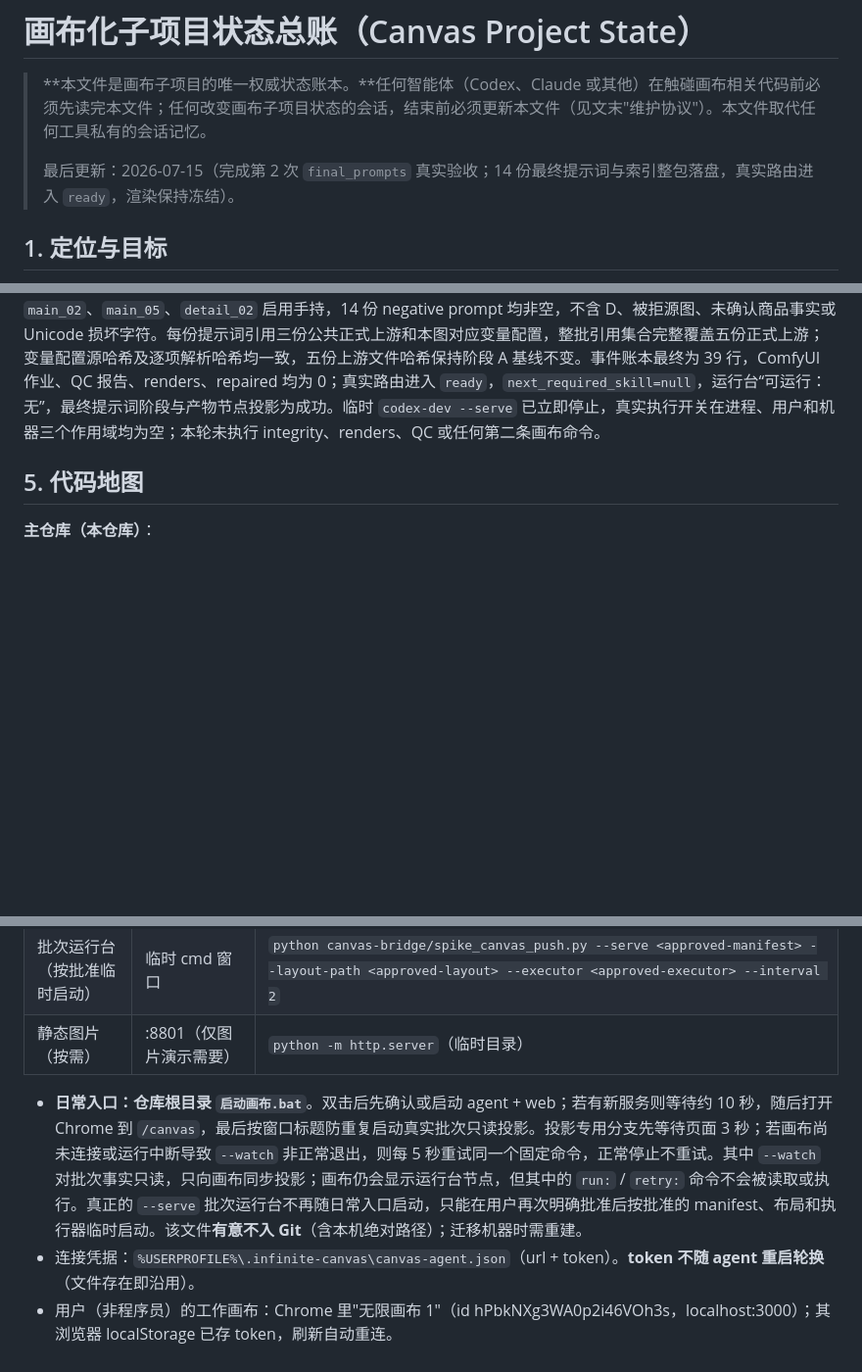
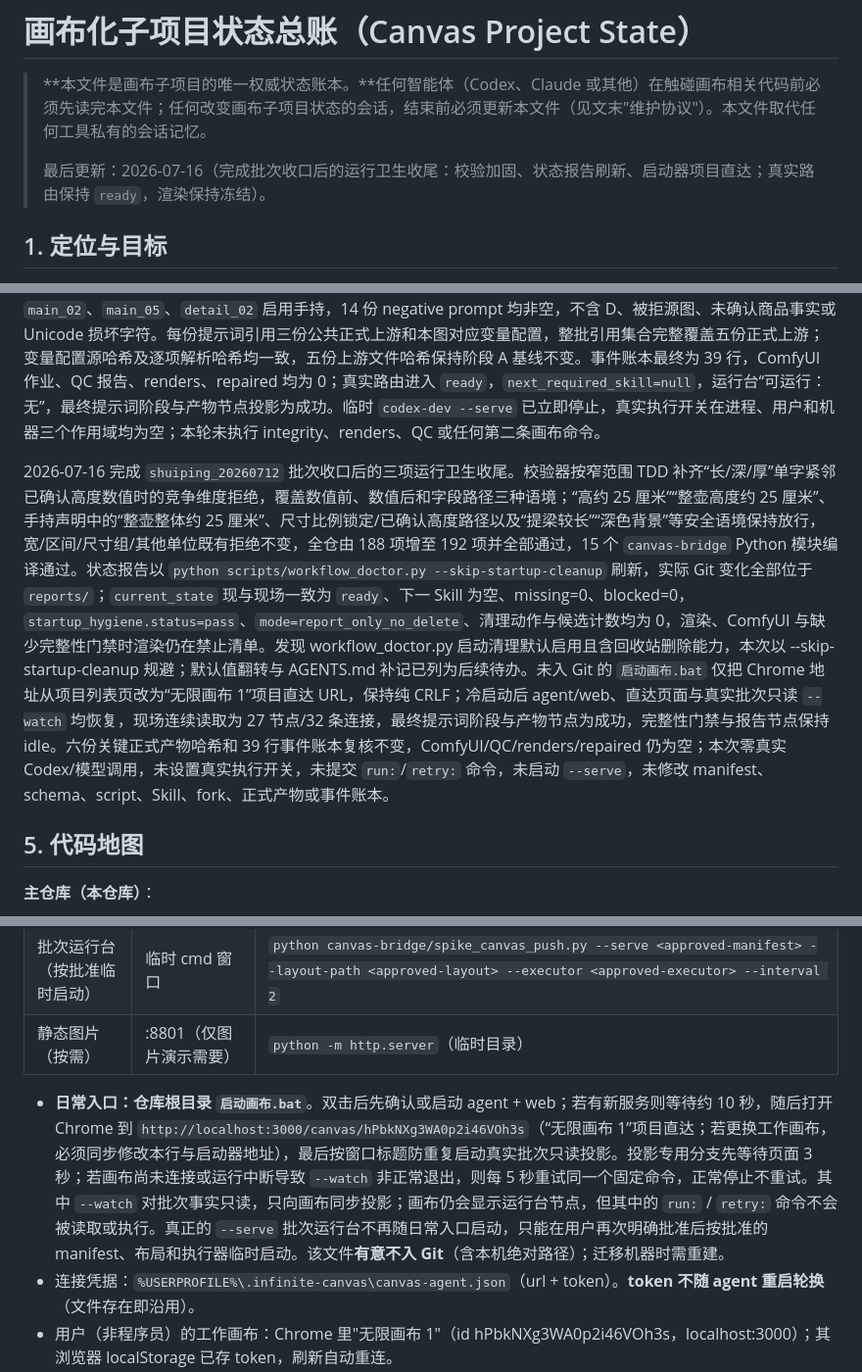
Before and after one commit to josephdingpeizhao-star/infinite-canvas-workflow, a Markdown page: docs/CANVAS_PROJECT_STATE.md, 3 parts joined by grey strips. Shown at 98% size. Rendered like a GitHub page; blank space fills up the shorter version.

Commit message:
docs: record post-batch runtime cleanup

```diff
--- a/docs/CANVAS_PROJECT_STATE.md
+++ b/docs/CANVAS_PROJECT_STATE.md
@@ -2,7 +2,7 @@
 
 > **本文件是画布子项目的唯一权威状态账本。**任何智能体（Codex、Claude 或其他）在触碰画布相关代码前必须先读完本文件；任何改变画布子项目状态的会话，结束前必须更新本文件（见文末"维护协议"）。本文件取代任何工具私有的会话记忆。
 >
-> 最后更新：2026-07-15（完成第 2 次 `final_prompts` 真实验收；14 份最终提示词与索引整包落盘，真实路由进入 `ready`，渲染保持冻结）。
+> 最后更新：2026-07-16（完成批次收口后的运行卫生收尾：校验加固、状态报告刷新、启动器项目直达；真实路由保持 `ready`，渲染保持冻结）。
 
 ## 1. 定位与目标
 
@@ -106,6 +106,8 @@ qc 路由缺陷修复（门禁报告不再算质检完成）、孤儿修复（
 
 同日用户在完整预检通过并审阅详细执行方案后明确回复“执行，代写”，授权从原项目 `hPbkNXg3WA0p2i46VOh3s` 一次且仅一次提交 `run: final_prompts`。事件账本以 37 行为基线，于 20:05:38 记录唯一 `step_started`；主图独立 thread 于 20:05:41 至 20:07:07 完成，详情独立 thread 随后于 20:07:10 至 20:09:24 完成；事件账本于 20:09:24 记录 `step_succeeded`，总耗时 225.9 秒。`artifacts\final_prompts` 排他落盘恰好 30 个文件，无子目录、隐藏项或临时项：14 份 JSON、14 份同名 Markdown 及 JSON/Markdown 两份索引；14 份 JSON 全部通过既有 `final_prompt.schema.json`，JSON 与 Markdown 逐份一致，`final_prompt_index.json` SHA-256 为 `59029077689084B2FFF09934774EAB968BAB4934A239CE67D80A5335D435F45E`。业务复核确认 `main_01` 至 `main_06` 与 `detail_01` 至 `detail_08` 全部保留对应 img 编号、A/B/C 槽位、1:1 或 3:4 比例和已确认高度约 25 厘米；仅 `main_02`、`main_05`、`detail_02` 启用手持，14 份 negative prompt 均非空，不含 D、被拒源图、未确认商品事实或 Unicode 损坏字符。每份提示词引用三份公共正式上游和本图对应变量配置，整批引用集合完整覆盖五份正式上游；变量配置源哈希及逐项解析哈希均一致，五份上游文件哈希保持阶段 A 基线不变。事件账本最终为 39 行，ComfyUI 作业、QC 报告、renders、repaired 均为 0；真实路由进入 `ready`，`next_required_skill=null`，运行台“可运行：无”，最终提示词阶段与产物节点投影为成功。临时 `codex-dev --serve` 已立即停止，真实执行开关在进程、用户和机器三个作用域均为空；本轮未执行 integrity、renders、QC 或任何第二条画布命令。
 
+2026-07-16 完成 `shuiping_20260712` 批次收口后的三项运行卫生收尾。校验器按窄范围 TDD 补齐“长/深/厚”单字紧邻已确认高度数值时的竞争维度拒绝，覆盖数值前、数值后和字段路径三种语境；“高约 25 厘米”“整壶高度约 25 厘米”、手持声明中的“整壶整体约 25 厘米”、尺寸比例锁定/已确认高度路径以及“提梁较长”“深色背景”等安全语境保持放行，宽/区间/尺寸组/其他单位既有拒绝不变，全仓由 188 项增至 192 项并全部通过，15 个 `canvas-bridge` Python 模块编译通过。状态报告以 `python scripts/workflow_doctor.py --skip-startup-cleanup` 刷新，实际 Git 变化全部位于 `reports/`；`current_state` 现与现场一致为 `ready`、下一 Skill 为空、missing=0、blocked=0，`startup_hygiene.status=pass`、`mode=report_only_no_delete`、清理动作与候选计数均为 0，渲染、ComfyUI 与缺少完整性门禁时渲染仍在禁止清单。发现 workflow_doctor.py 启动清理默认启用且含回收站删除能力，本次以 --skip-startup-cleanup 规避；默认值翻转与 AGENTS.md 补记已列为后续待办。未入 Git 的 `启动画布.bat` 仅把 Chrome 地址从项目列表页改为“无限画布 1”项目直达 URL，保持纯 CRLF；冷启动后 agent/web、直达页面与真实批次只读 `--watch` 均恢复，现场连续读取为 27 节点/32 条连接，最终提示词阶段与产物节点为成功，完整性门禁与报告节点保持 idle。六份关键正式产物哈希和 39 行事件账本复核不变，ComfyUI/QC/renders/repaired 仍为空；本次零真实 Codex/模型调用，未设置真实执行开关，未提交 `run:`/`retry:` 命令，未启动 `--serve`，未修改 manifest、schema、script、Skill、fork、正式产物或事件账本。
+
 ## 5. 代码地图
 
 **主仓库（本仓库）**：
@@ -136,7 +138,7 @@ qc 路由缺陷修复（门禁报告不再算质检完成）、孤儿修复（
 | 批次运行台（按批准临时启动） | 临时 cmd 窗口 | `python canvas-bridge/spike_canvas_push.py --serve <approved-manifest> --layout-path <approved-layout> --executor <approved-executor> --interval 2` |
 | 静态图片（按需） | :8801（仅图片演示需要） | `python -m http.server`（临时目录） |
 
-- **日常入口：仓库根目录 `启动画布.bat`**。双击后先确认或启动 agent + web；若有新服务则等待约 10 秒，随后打开 Chrome 到 `/canvas`，最后按窗口标题防重复启动真实批次只读投影。投影专用分支先等待页面 3 秒；若画布尚未连接或运行中断导致 `--watch` 非正常退出，则每 5 秒重试同一个固定命令，正常停止不重试。其中 `--watch` 对批次事实只读，只向画布同步投影；画布仍会显示运行台节点，但其中的 `run:` / `retry:` 命令不会被读取或执行。真正的 `--serve` 批次运行台不再随日常入口启动，只能在用户再次明确批准后按批准的 manifest、布局和执行器临时启动。该文件**有意不入 Git**（含本机绝对路径）；迁移机器时需重建。
+- **日常入口：仓库根目录 `启动画布.bat`**。双击后先确认或启动 agent + web；若有新服务则等待约 10 秒，随后打开 Chrome 到 `http://localhost:3000/canvas/hPbkNXg3WA0p2i46VOh3s`（“无限画布 1”项目直达；若更换工作画布，必须同步修改本行与启动器地址），最后按窗口标题防重复启动真实批次只读投影。投影专用分支先等待页面 3 秒；若画布尚未连接或运行中断导致 `--watch` 非正常退出，则每 5 秒重试同一个固定命令，正常停止不重试。其中 `--watch` 对批次事实只读，只向画布同步投影；画布仍会显示运行台节点，但其中的 `run:` / `retry:` 命令不会被读取或执行。真正的 `--serve` 批次运行台不再随日常入口启动，只能在用户再次明确批准后按批准的 manifest、布局和执行器临时启动。该文件**有意不入 Git**（含本机绝对路径）；迁移机器时需重建。
 - 连接凭据：`%USERPROFILE%\.infinite-canvas\canvas-agent.json`（url + token）。**token 不随 agent 重启轮换**（文件存在即沿用）。
 - 用户（非程序员）的工作画布：Chrome 里"无限画布 1"（id hPbkNXg3WA0p2i46VOh3s，localhost:3000）；其浏览器 localStorage 已存 token，刷新自动重连。
 
```
